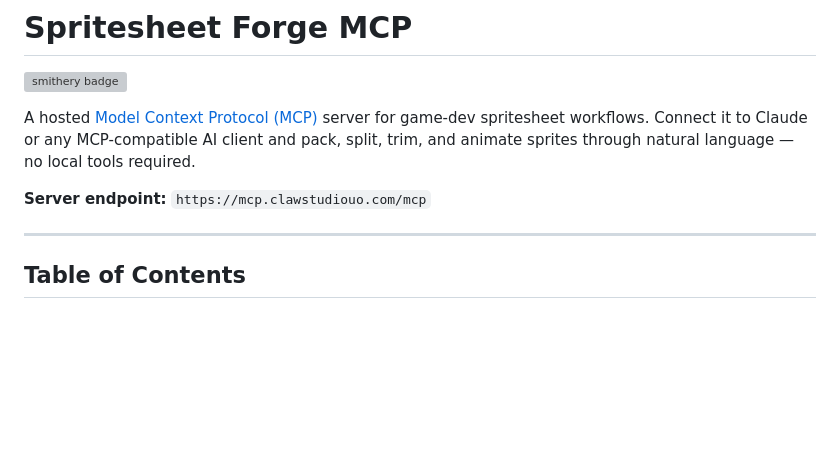
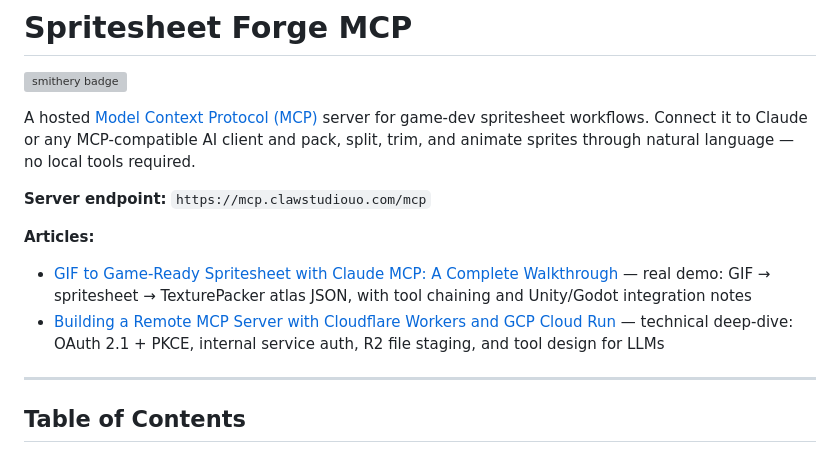
Before and after one commit to LAXY9887/Game-Dev.-Spritesheet-Forge, a Markdown page: README.md, the part around the change. Rendered like a GitHub page; blank space fills up the shorter version; grey boxes are pictures that could not be loaded.

Commit message:
docs: add blog post links to README intro
Co-Authored-By: Claude Sonnet 4.6 <noreply@anthropic.com>

```diff
--- a/README.md
+++ b/README.md
@@ -5,6 +5,10 @@
 A hosted [Model Context Protocol (MCP)](https://modelcontextprotocol.io) server for game-dev spritesheet workflows. Connect it to Claude or any MCP-compatible AI client and pack, split, trim, and animate sprites through natural language — no local tools required.
 
 **Server endpoint:** `https://mcp.clawstudiouo.com/mcp`
+
+**Articles:**
+- [GIF to Game-Ready Spritesheet with Claude MCP: A Complete Walkthrough](https://clawstudiouo.com/blog/spritesheet-forge-mcp-demo) — real demo: GIF → spritesheet → TexturePacker atlas JSON, with tool chaining and Unity/Godot integration notes
+- [Building a Remote MCP Server with Cloudflare Workers and GCP Cloud Run](https://clawstudiouo.com/blog/building-remote-mcp-server) — technical deep-dive: OAuth 2.1 + PKCE, internal service auth, R2 file staging, and tool design for LLMs
 
 ---
 
```
